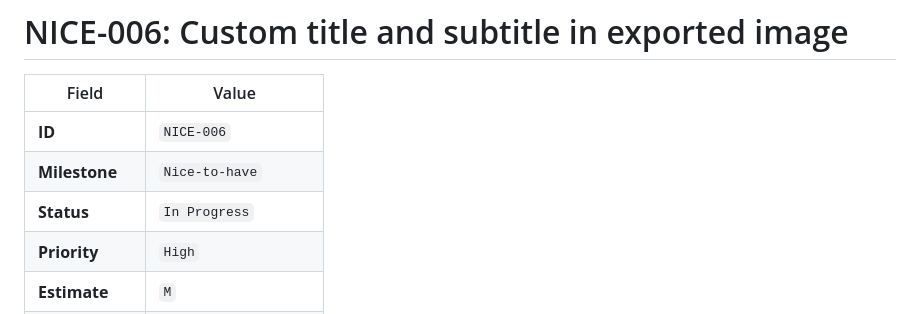
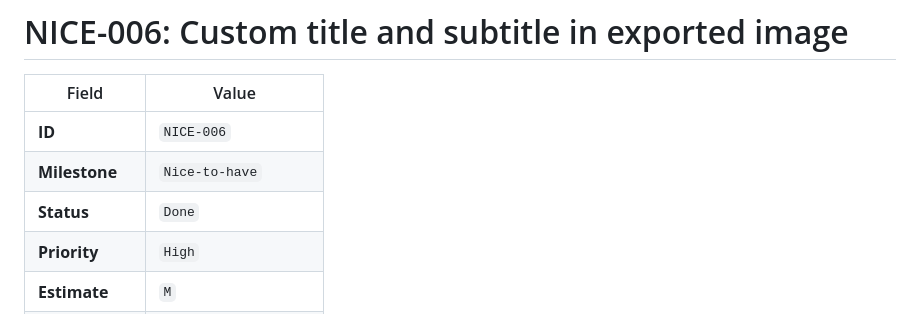
Before and after one commit to tyadzhak/city-pin-map, a Markdown page: jira/nice-to-have/NICE-006-export-title-and-subtitle.md, the part around one of its changes. Rendered like a GitHub page.

Commit message:
NICE-006: mark task Done after verification
Co-Authored-By: Claude Opus 4.7 <noreply@anthropic.com>

```diff
--- a/jira/nice-to-have/NICE-006-export-title-and-subtitle.md
+++ b/jira/nice-to-have/NICE-006-export-title-and-subtitle.md
@@ -4,7 +4,7 @@
 |-----------------|---------------------------------------------|
 | **ID**          | `NICE-006`                                  |
 | **Milestone**   | `Nice-to-have`                              |
-| **Status**      | `In Progress`                               |
+| **Status**      | `Done`                                      |
 | **Priority**    | `High`                                      |
 | **Estimate**    | `M`                                         |
 | **Depends on**  | `CORE-004`, `CORE-012`                      |
```
Also changed, not shown: other parts of jira/nice-to-have/NICE-006-export-title-and-subtitle.md (+12 -12 lines).
